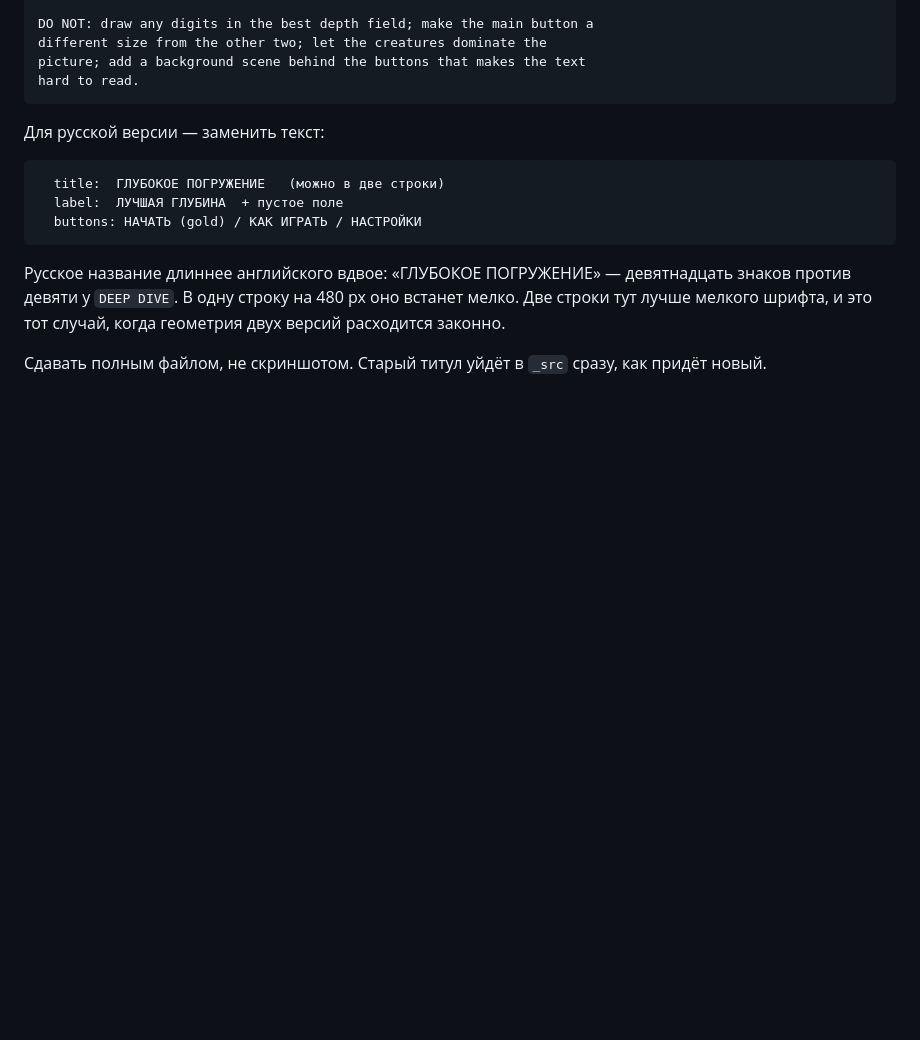
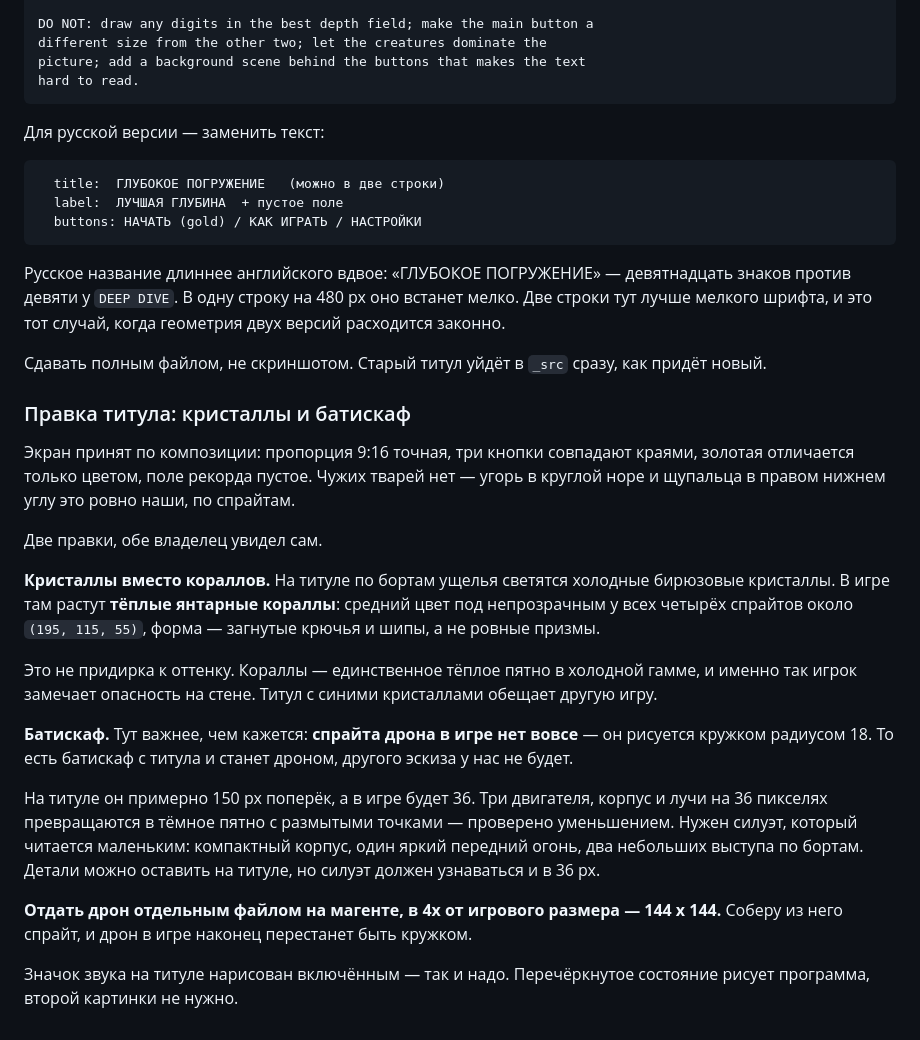
Before and after one commit to mvepurash/deep-dive, a Markdown page: docs/prompts_ru.md, the part around the change. Rendered like a GitHub page; blank space fills up the shorter version.

Commit message:
Титул: композиция принята, две правки — кристаллы и батискаф
Пропорция 9:16 точная, три кнопки совпадают краями, золотая отличается
только цветом, поле рекорда пустое. Чужих тварей нет: угорь в круглой
норе и щупальца в правом нижнем углу — ровно наши, по спрайтам. Запреты
в промте сработали.

Кристаллы вместо кораллов. В игре на стенах растут тёплые янтарные
кораллы, средний цвет около (195,115,55), форма — загнутые крючья. На
титуле холодные бирюзовые призмы. Это не оттенок: кораллы — единственное
тёплое пятно в холодной гамме, и по нему игрок замечает опасность на
стене. Титул с синими кристаллами обещает другую игру.

Батискаф важнее, чем кажется: спрайта дрона в игре НЕТ вовсе, он
рисуется кружком радиусом 18. Значит батискаф с титула и станет дроном.
На титуле он 150 px поперёк, в игре будет 36 — проверил уменьшением,
три двигателя и лучи превращаются в тёмное пятно. Нужен силуэт,
читаемый маленьким, и отдельный файл дрона на магенте в 4x, 144x144.

Co-Authored-By: Claude Opus 5 <noreply@anthropic.com>
Claude-Session: https://claude.ai/code/session_01PpYFCjWNdNRrAcfmkbGt6g

```diff
--- a/docs/prompts_ru.md
+++ b/docs/prompts_ru.md
@@ -530,3 +530,39 @@ hard to read.
 
 Сдавать полным файлом, не скриншотом. Старый титул уйдёт в `_src` сразу,
 как придёт новый.
+
+### Правка титула: кристаллы и батискаф
+
+Экран принят по композиции: пропорция 9:16 точная, три кнопки совпадают
+краями, золотая отличается только цветом, поле рекорда пустое. Чужих
+тварей нет — угорь в круглой норе и щупальца в правом нижнем углу это
+ровно наши, по спрайтам.
+
+Две правки, обе владелец увидел сам.
+
+**Кристаллы вместо кораллов.** На титуле по бортам ущелья светятся
+холодные бирюзовые кристаллы. В игре там растут **тёплые янтарные
+кораллы**: средний цвет под непрозрачным у всех четырёх спрайтов около
+`(195, 115, 55)`, форма — загнутые крючья и шипы, а не ровные призмы.
+
+Это не придирка к оттенку. Кораллы — единственное тёплое пятно в
+холодной гамме, и именно так игрок замечает опасность на стене. Титул с
+синими кристаллами обещает другую игру.
+
+**Батискаф.** Тут важнее, чем кажется: **спрайта дрона в игре нет
+вовсе** — он рисуется кружком радиусом 18. То есть батискаф с титула и
+станет дроном, другого эскиза у нас не будет.
+
+На титуле он примерно 150 px поперёк, а в игре будет 36. Три двигателя,
+корпус и лучи на 36 пикселях превращаются в тёмное пятно с размытыми
+точками — проверено уменьшением. Нужен силуэт, который читается
+маленьким: компактный корпус, один яркий передний огонь, два небольших
+выступа по бортам. Детали можно оставить на титуле, но силуэт должен
+узнаваться и в 36 px.
+
+**Отдать дрон отдельным файлом на магенте, в 4x от игрового размера —
+144 x 144.** Соберу из него спрайт, и дрон в игре наконец перестанет
+быть кружком.
+
+Значок звука на титуле нарисован включённым — так и надо. Перечёркнутое
+состояние рисует программа, второй картинки не нужно.
```
